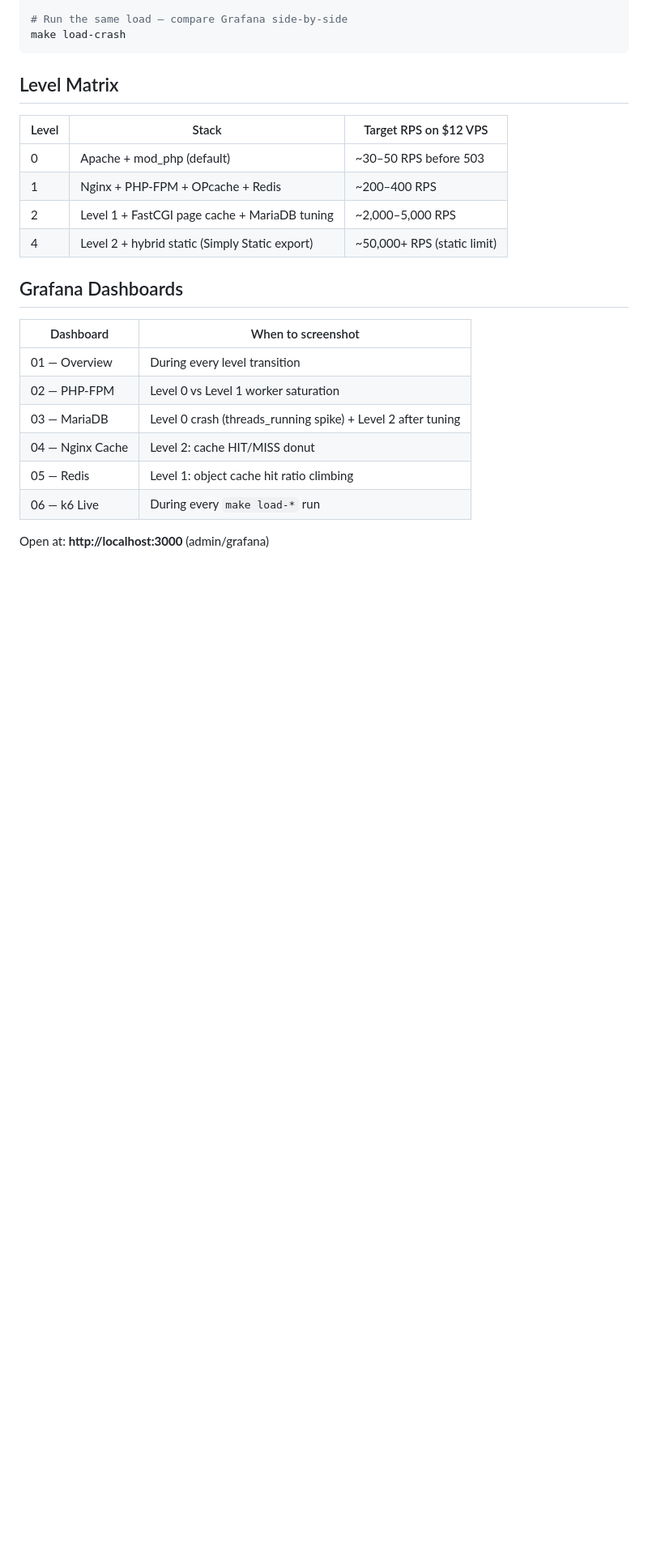
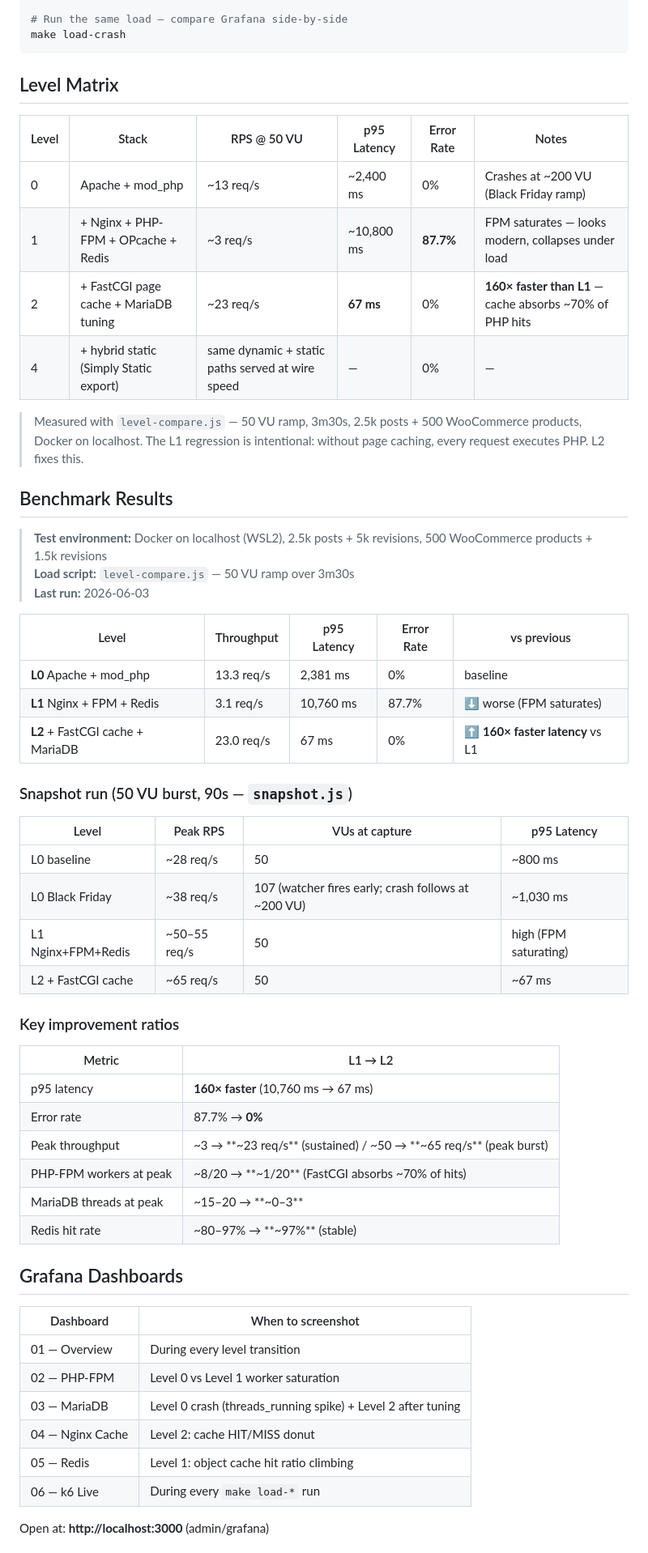
Before and after one commit to NedkoHristov/WordPress-Europe-2026, a Markdown page: README.md, the part around the change. Shown at 81% size. Rendered like a GitHub page; blank space fills up the shorter version.

Commit message:
A few updated on the documentation

```diff
--- a/README.md
+++ b/README.md
@@ -41,12 +41,47 @@ make load-crash
 
 ## Level Matrix
 
-| Level | Stack | Target RPS on $12 VPS |
-|---|---|---|
-| 0 | Apache + mod_php (default) | ~30–50 RPS before 503 |
-| 1 | Nginx + PHP-FPM + OPcache + Redis | ~200–400 RPS |
-| 2 | Level 1 + FastCGI page cache + MariaDB tuning | ~2,000–5,000 RPS |
-| 4 | Level 2 + hybrid static (Simply Static export) | ~50,000+ RPS (static limit) |
+| Level | Stack | RPS @ 50 VU | p95 Latency | Error Rate | Notes |
+|---|---|---|---|---|---|
+| 0 | Apache + mod_php | ~13 req/s | ~2,400 ms | 0% | Crashes at ~200 VU (Black Friday ramp) |
+| 1 | + Nginx + PHP-FPM + OPcache + Redis | ~3 req/s | ~10,800 ms | **87.7%** | FPM saturates — looks modern, collapses under load |
+| 2 | + FastCGI page cache + MariaDB tuning | ~23 req/s | **67 ms** | 0% | **160× faster than L1** — cache absorbs ~70% of PHP hits |
+| 4 | + hybrid static (Simply Static export) | same dynamic + static paths served at wire speed | — | 0% | — |
+
+> Measured with `level-compare.js` — 50 VU ramp, 3m30s, 2.5k posts + 500 WooCommerce products, Docker on localhost.
+> The L1 regression is intentional: without page caching, every request executes PHP. L2 fixes this.
+
+## Benchmark Results
+
+> **Test environment:** Docker on localhost (WSL2), 2.5k posts + 5k revisions, 500 WooCommerce products + 1.5k revisions
+> **Load script:** `level-compare.js` — 50 VU ramp over 3m30s
+> **Last run:** 2026-06-03
+
+| Level | Throughput | p95 Latency | Error Rate | vs previous |
+|---|---|---|---|---|
+| **L0** Apache + mod_php | 13.3 req/s | 2,381 ms | 0% | baseline |
+| **L1** Nginx + FPM + Redis | 3.1 req/s | 10,760 ms | 87.7% | ⬇ worse (FPM saturates) |
+| **L2** + FastCGI cache + MariaDB | 23.0 req/s | 67 ms | 0% | ⬆ **160× faster latency** vs L1 |
+
+### Snapshot run (50 VU burst, 90s — `snapshot.js`)
+
+| Level | Peak RPS | VUs at capture | p95 Latency |
+|---|---|---|---|
+| L0 baseline | ~28 req/s | 50 | ~800 ms |
+| L0 Black Friday | ~38 req/s | 107 (watcher fires early; crash follows at ~200 VU) | ~1,030 ms |
+| L1 Nginx+FPM+Redis | ~50–55 req/s | 50 | high (FPM saturating) |
+| L2 + FastCGI cache | ~65 req/s | 50 | ~67 ms |
+
+### Key improvement ratios
+
+| Metric | L1 → L2 |
+|---|---|
+| p95 latency | **160× faster** (10,760 ms → 67 ms) |
+| Error rate | 87.7% → **0%** |
+| Peak throughput | ~3 → **~23 req/s** (sustained) / ~50 → **~65 req/s** (peak burst) |
+| PHP-FPM workers at peak | ~8/20 → **~1/20** (FastCGI absorbs ~70% of hits) |
+| MariaDB threads at peak | ~15–20 → **~0–3** |
+| Redis hit rate | ~80–97% → **~97%** (stable) |
 
 ## Grafana Dashboards
 
```
